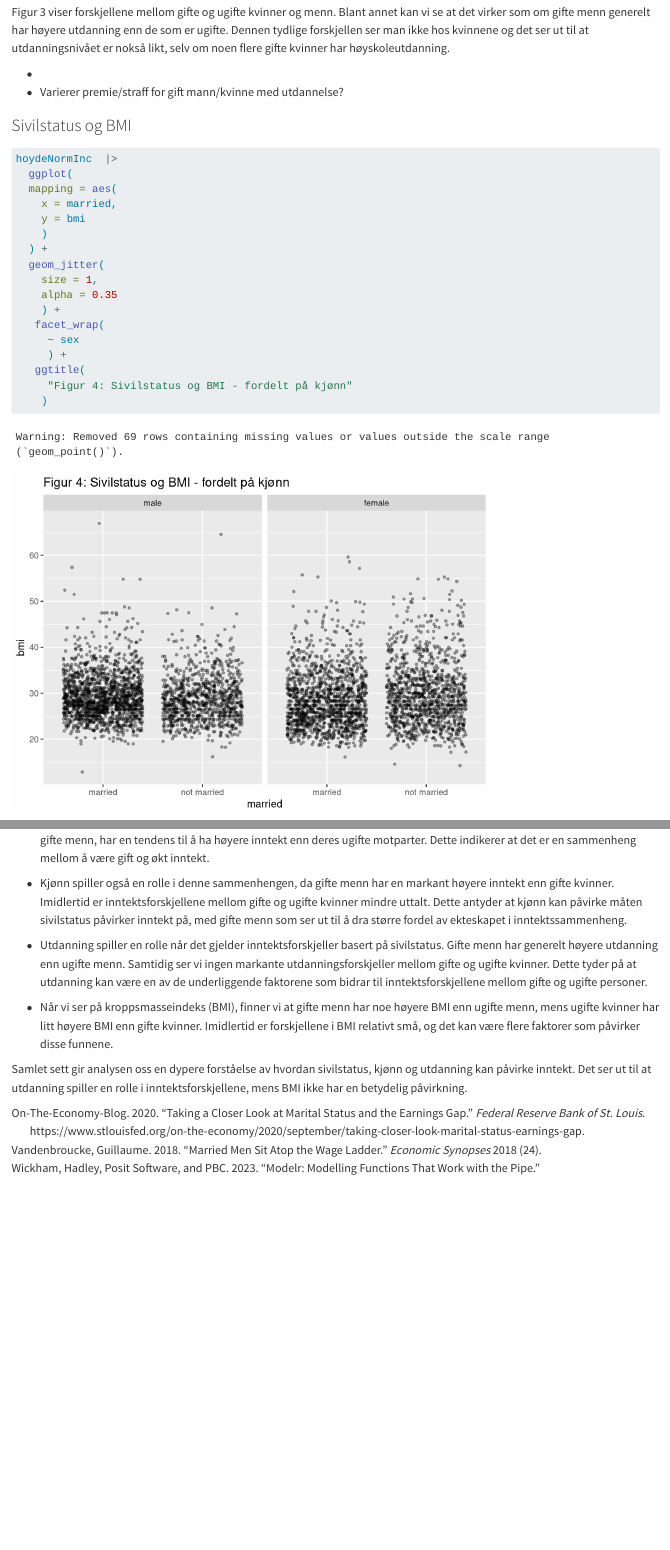
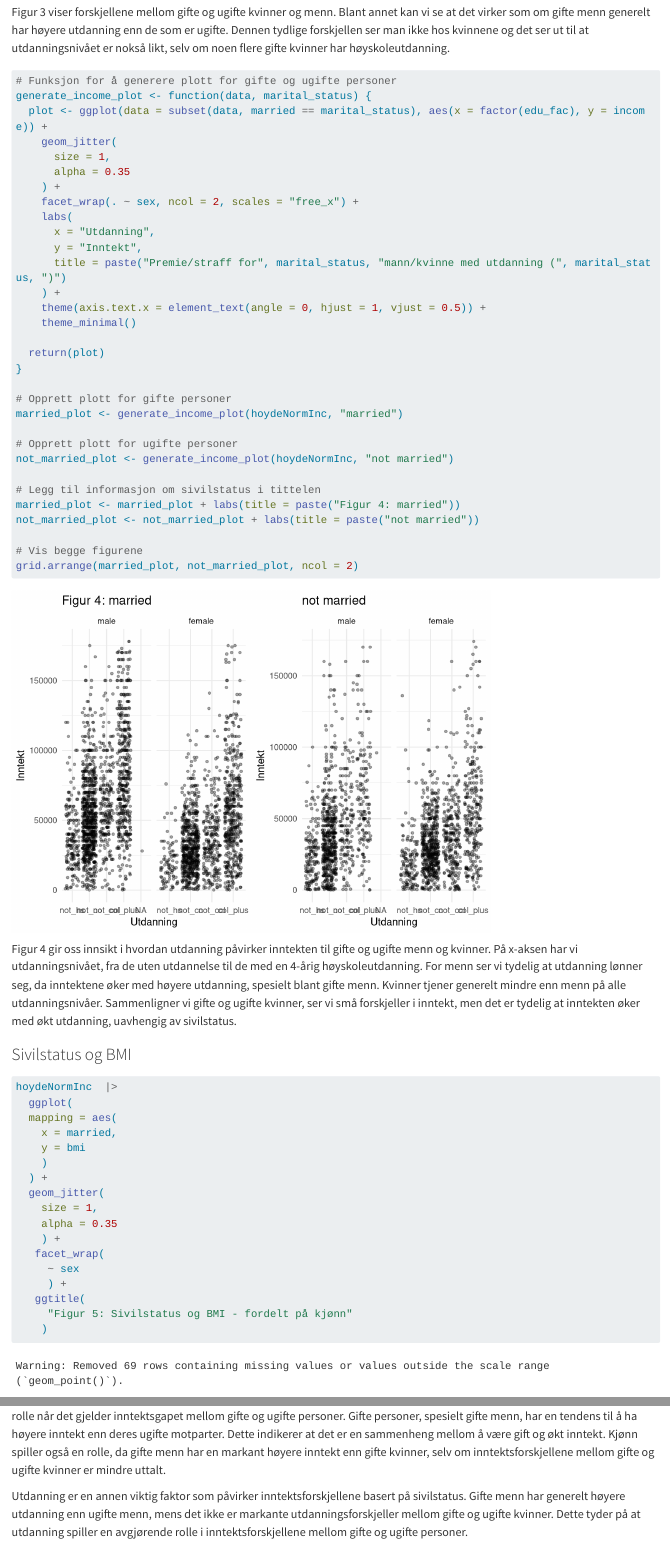
Before and after one commit to hannabjerkreim/heights_assignment, a Quarto document (sivilstatus_og_inntekt.qmd): the page in a window 1100 px wide, from 5030 px down, and a second part further down, joined at a grey line. Rendered offline with R 4.5, knitr and Pandoc in place of Quarto, with nearby package versions; code that draws random numbers runs with fixed seeds of ours; some code elsewhere in the file could not run offline; long lines of code are wrapped.

Commit message:
Lagt til straff/premie og endre på konklusjonen

````diff
--- a/sivilstatus_og_inntekt.qmd
+++ b/sivilstatus_og_inntekt.qmd
@@ -183,9 +184,46 @@ Figur 3 viser forskjellene mellom gifte og ugifte kvinner og menn.
 Blant annet kan vi se at det virker som om gifte menn generelt har høyere utdanning enn de som er ugifte.
 Dennen tydlige forskjellen ser man ikke hos kvinnene og det ser ut til at utdanningsnivået er nokså likt, selv om noen flere gifte kvinner har høyskoleutdanning.
 
--
+```{r}
+# Funksjon for å generere plott for gifte og ugifte personer
+generate_income_plot <- function(data, marital_status) {
+  plot <- ggplot(data = subset(data, married == marital_status), aes(x = factor(edu_fac), y = income)) +
+    geom_jitter(
+      size = 1,
+      alpha = 0.35
+    ) +
+    facet_wrap(. ~ sex, ncol = 2, scales = "free_x") +
+    labs(
+      x = "Utdanning",
+      y = "Inntekt",
+      title = paste("Premie/straff for", marital_status, "mann/kvinne med utdanning (", marital_status, ")")
+    ) +
+    theme(axis.text.x = element_text(angle = 0, hjust = 1, vjust = 0.5)) +
+    theme_minimal()
 
--   Varierer premie/straff for gift mann/kvinne med utdannelse?
+  return(plot)
+}
+
+# Opprett plott for gifte personer
+married_plot <- generate_income_plot(hoydeNormInc, "married")
+
+# Opprett plott for ugifte personer
+not_married_plot <- generate_income_plot(hoydeNormInc, "not married")
+
+# Legg til informasjon om sivilstatus i tittelen
+married_plot <- married_plot + labs(title = paste("Figur 4: married"))
+not_married_plot <- not_married_plot + labs(title = paste("not married"))
+
+# Vis begge figurene
+grid.arrange(married_plot, not_married_plot, ncol = 2)
+
+```
+
+Figur 4 gir oss innsikt i hvordan utdanning påvirker inntekten til gifte og ugifte menn og kvinner.
+På x-aksen har vi utdanningsnivået, fra de uten utdannelse til de med en 4-årig høyskoleutdanning.
+For menn ser vi tydelig at utdanning lønner seg, da inntektene øker med høyere utdanning, spesielt blant gifte menn.
+Kvinner tjener generelt mindre enn menn på alle utdanningsnivåer.
+Sammenligner vi gifte og ugifte kvinner, ser vi små forskjeller i inntekt, men det er tydelig at inntekten øker med økt utdanning, uavhengig av sivilstatus.
 
 ### Sivilstatus og BMI
 
@@ -205,7 +243,7 @@ hoydeNormInc  |>
      ~ sex
      ) +
    ggtitle(
-     "Figur 4: Sivilstatus og BMI - fordelt på kjønn"
+     "Figur 5: Sivilstatus og BMI - fordelt på kjønn"
     )
 ```
 
@@ -215,5 +253,9 @@ På den annen side ser det ut til at ugifte kvinner har litt høyere BMI enn de
 
 ## Konklusjon
 
-Basert på analysen og funnene presentert ovenfor, kan vi trekke følgende konklusjoner:
+\
+Basert på analysen og funnene presentert ovenfor, konkluderer vi med at sivilstatus, kjønn og utdanning spiller alle en betydelig rolle når det gjelder inntektsgapet mellom gifte og ugifte personer.
+Gifte personer, spesielt gifte menn, har en tendens til å ha høyere inntekt enn deres ugifte motparter.
+Dette indikerer at det er en sammenheng mellom å være gift og økt inntekt.
+Kjønn spiller også en rolle, da gifte menn har en markant høyere inntekt enn gifte kvinner, selv om inntektsforskjellene mellom gifte og ugifte kvinner er mindre uttalt.
 
@@ -221,17 +262,9 @@ Basert på analysen og funnene presentert ovenfor, kan vi trekke følgende konkl
-    Gifte personer, spesielt gifte menn, har en tendens til å ha høyere inntekt enn deres ugifte motparter.
-    Dette indikerer at det er en sammenheng mellom å være gift og økt inntekt.
+Utdanning er en annen viktig faktor som påvirker inntektsforskjellene basert på sivilstatus.
+Gifte menn har generelt høyere utdanning enn ugifte menn, mens det ikke er markante utdanningsforskjeller mellom gifte og ugifte kvinner.
+Dette tyder på at utdanning spiller en avgjørende rolle i inntektsforskjellene mellom gifte og ugifte personer.
 
--   Kjønn spiller også en rolle i denne sammenhengen, da gifte menn har en markant høyere inntekt enn gifte kvinner.
-    Imidlertid er inntektsforskjellene mellom gifte og ugifte kvinner mindre uttalt.
-    Dette antyder at kjønn kan påvirke måten sivilstatus påvirker inntekt på, med gifte menn som ser ut til å dra større fordel av ekteskapet i inntektssammenheng.
+Når vi ser på kroppsmasseindeks (BMI), finner vi at gifte menn har noe høyere BMI enn ugifte menn, mens ugifte kvinner har litt høyere BMI enn gifte kvinner.
+Imidlertid er forskjellene i BMI relativt små, og det kan være flere faktorer som påvirker disse funnene.
 
--   Utdanning spiller en rolle når det gjelder inntektsforskjeller basert på sivilstatus.
-    Gifte menn har generelt høyere utdanning enn ugifte menn.
-    Samtidig ser vi ingen markante utdanningsforskjeller mellom gifte og ugifte kvinner.
-    Dette tyder på at utdanning kan være en av de underliggende faktorene som bidrar til inntektsforskjellene mellom gifte og ugifte personer.
-
--   Når vi ser på kroppsmasseindeks (BMI), finner vi at gifte menn har noe høyere BMI enn ugifte menn, mens ugifte kvinner har litt høyere BMI enn gifte kvinner.
-    Imidlertid er forskjellene i BMI relativt små, og det kan være flere faktorer som påvirker disse funnene.
-
-Samlet sett gir analysen oss en dypere forståelse av hvordan sivilstatus, kjønn og utdanning kan påvirke inntekt.
-Det ser ut til at utdanning spiller en rolle i inntektsforskjellene, mens BMI ikke har en betydelig påvirkning.
+Generelt gir analysen oss en dypere forståelse av hvordan sivilstatus, kjønn og utdanning påvirker inntekt.
+Spesielt utdanning ser ut til å være en avgjørende faktor i inntektsforskjellene, mens BMI har begrenset innvirkning.
````
Also changed, not shown: sivilstatus_og_inntekt_files/figure-html/unnamed-chunk-4-1.png, sivilstatus_og_inntekt_files/figure-html/unnamed-chunk-5-1.png, sivilstatus_og_inntekt_files/figure-html/unnamed-chunk-6-1.png, sivilstatus_og_inntekt_files/figure-html/unnamed-chunk-7-1.png, sivilstatus_og_inntekt_files/figure-html/unnamed-chunk-8-1.png (added), sivilstatus_og_inntekt.qmd (2 more changed lines).
